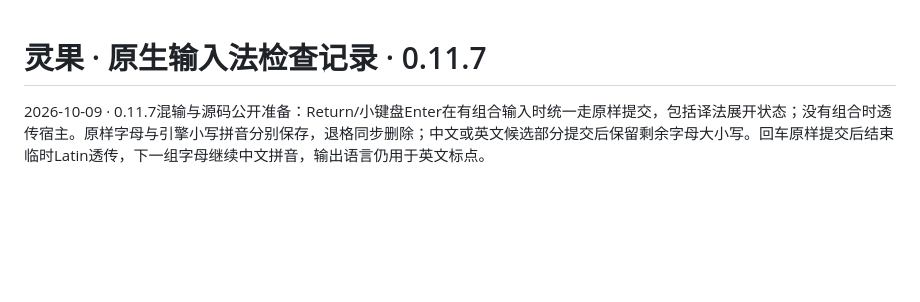
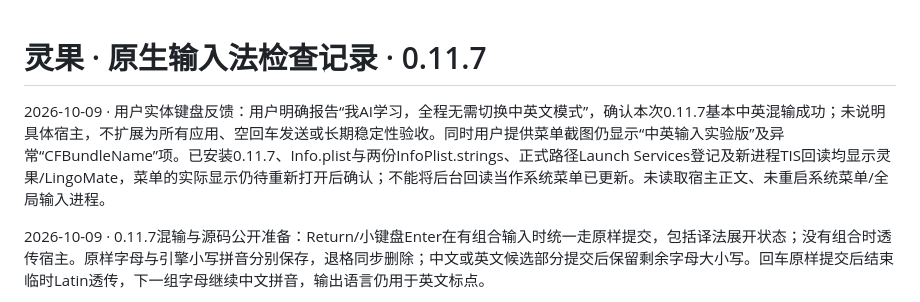
Before and after one commit to jizw0704-source/lingomate, a Markdown page: native-macos/QA.md, the part around the change. Drawn GitHub-style; blank space fills up the shorter version.

Commit message:
Record successful mixed typing and outstanding menu-name verification

```diff
--- a/native-macos/QA.md
+++ b/native-macos/QA.md
@@ -1,4 +1,6 @@
 # 灵果 · 原生输入法检查记录 · 0.11.7
+
+2026-10-09 · 用户实体键盘反馈：用户明确报告“我AI学习，全程无需切换中英文模式”，确认本次0.11.7基本中英混输成功；未说明具体宿主，不扩展为所有应用、空回车发送或长期稳定性验收。同时用户提供菜单截图仍显示“中英输入实验版”及异常“CFBundleName”项。已安装0.11.7、Info.plist与两份InfoPlist.strings、正式路径Launch Services登记及新进程TIS回读均显示灵果/LingoMate，菜单的实际显示仍待重新打开后确认；不能将后台回读当作系统菜单已更新。未读取宿主正文、未重启系统菜单/全局输入进程。
 
 2026-10-09 · 0.11.7混输与源码公开准备：Return/小键盘Enter在有组合输入时统一走原样提交，包括译法展开状态；没有组合时透传宿主。原样字母与引擎小写拼音分别保存，退格同步删除；中文或英文候选部分提交后保留剩余字母大小写。回车原样提交后结束临时Latin透传，下一组字母继续中文拼音，输出语言仍用于英文标点。
 
```
Also changed, not shown: docs/PROGRESS.md (+1 -1 lines).
